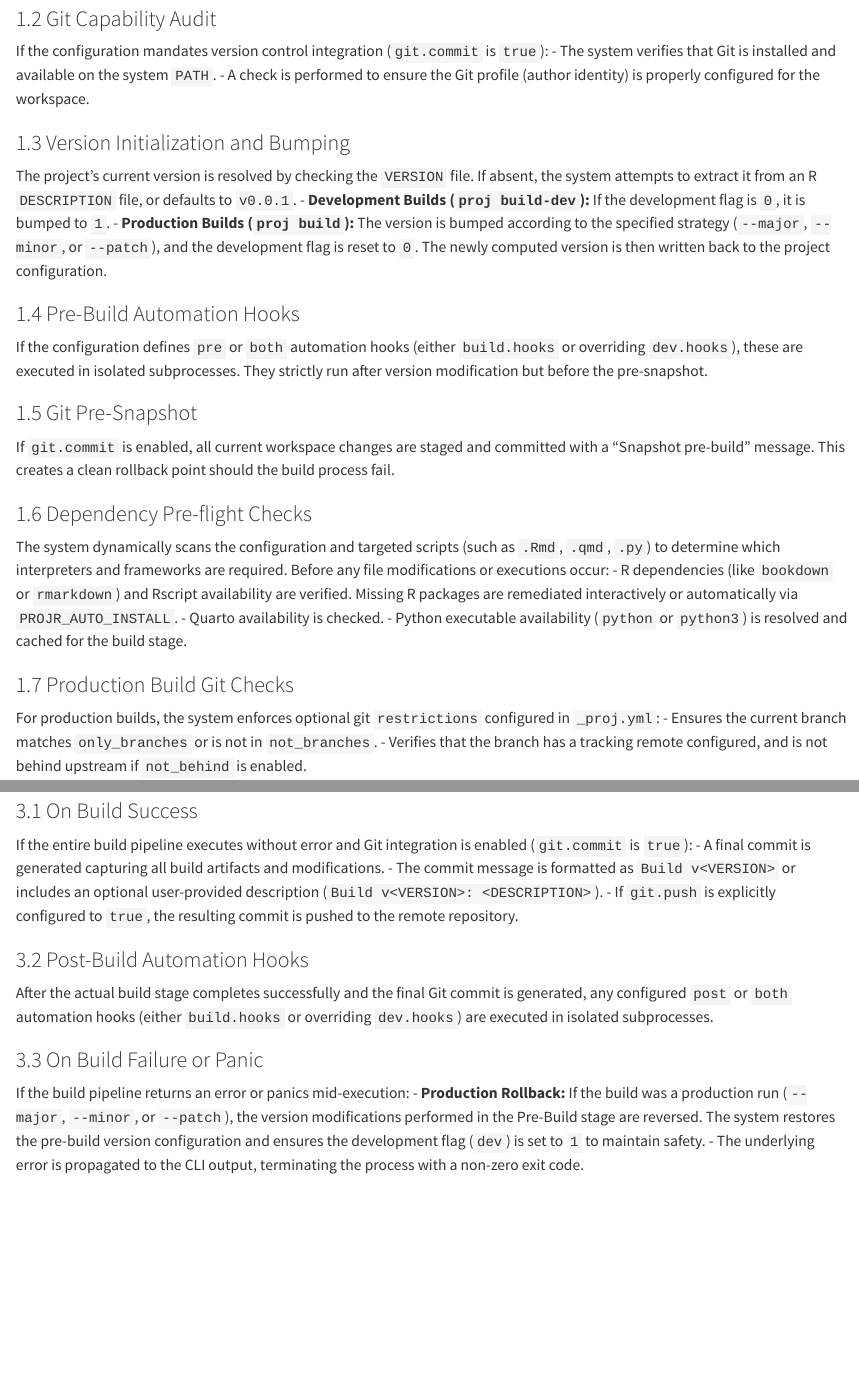
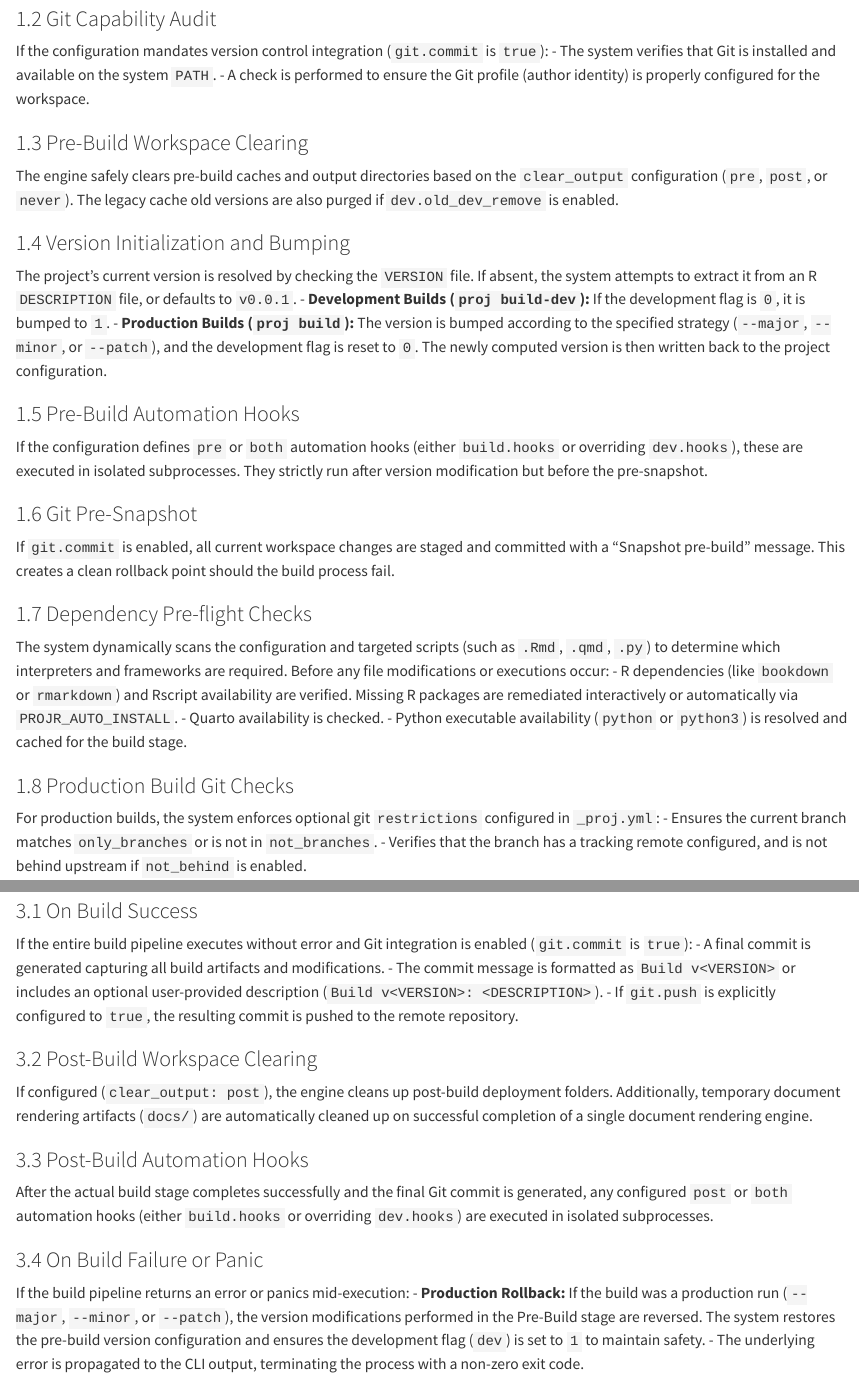
Before and after one commit to SATVILab/proj-core, a Quarto document (docs/flow.qmd): the page in a window 1100 px wide, from 360 px down, and a second part further down, joined at a grey line. Rendered offline with R 4.5, knitr and Pandoc in place of Quarto, with nearby package versions.

Commit message:
docs: document missing properties for workspace clearing routines
Adds missing documentation for `clear_output` and `old_dev_remove` properties into `docs/configuration.qmd`. Updates `docs/flow.qmd` with detailed explanations of pre-build and post-build workspace clearing execution logic to reflect recent engine implementations.

Co-authored-by: MiguelRodo <23501332+MiguelRodo@users.noreply.github.com>

```diff
--- a/docs/flow.qmd
+++ b/docs/flow.qmd
@@ -14,25 +14,28 @@ If the configuration mandates version control integration (`git.commit` is `true
 - The system verifies that Git is installed and available on the system `PATH`.
 - A check is performed to ensure the Git profile (author identity) is properly configured for the workspace.
 
-### 1.3 Version Initialization and Bumping
+### 1.3 Pre-Build Workspace Clearing
+The engine safely clears pre-build caches and output directories based on the `clear_output` configuration (`pre`, `post`, or `never`). The legacy cache old versions are also purged if `dev.old_dev_remove` is enabled.
+
+### 1.4 Version Initialization and Bumping
 The project's current version is resolved by checking the `VERSION` file. If absent, the system attempts to extract it from an R `DESCRIPTION` file, or defaults to `v0.0.1`.
 - **Development Builds (`proj build-dev`):** If the development flag is `0`, it is bumped to `1`.
 - **Production Builds (`proj build`):** The version is bumped according to the specified strategy (`--major`, `--minor`, or `--patch`), and the development flag is reset to `0`.
 The newly computed version is then written back to the project configuration.
 
-### 1.4 Pre-Build Automation Hooks
+### 1.5 Pre-Build Automation Hooks
 If the configuration defines `pre` or `both` automation hooks (either `build.hooks` or overriding `dev.hooks`), these are executed in isolated subprocesses. They strictly run after version modification but before the pre-snapshot.
 
-### 1.5 Git Pre-Snapshot
+### 1.6 Git Pre-Snapshot
 If `git.commit` is enabled, all current workspace changes are staged and committed with a "Snapshot pre-build" message. This creates a clean rollback point should the build process fail.
 
-### 1.6 Dependency Pre-flight Checks
+### 1.7 Dependency Pre-flight Checks
 The system dynamically scans the configuration and targeted scripts (such as `.Rmd`, `.qmd`, `.py`) to determine which interpreters and frameworks are required. Before any file modifications or executions occur:
 - R dependencies (like `bookdown` or `rmarkdown`) and Rscript availability are verified. Missing R packages are remediated interactively or automatically via `PROJR_AUTO_INSTALL`.
 - Quarto availability is checked.
 - Python executable availability (`python` or `python3`) is resolved and cached for the build stage.
 
-### 1.7 Production Build Git Checks
+### 1.8 Production Build Git Checks
 For production builds, the system enforces optional git `restrictions` configured in `_proj.yml`:
 - Ensures the current branch matches `only_branches` or is not in `not_branches`.
 - Verifies that the branch has a tracking remote configured, and is not behind upstream if `not_behind` is enabled.
@@ -83,10 +86,13 @@ If the entire build pipeline executes without error and Git integration is enabl
 - The commit message is formatted as `Build v<VERSION>` or includes an optional user-provided description (`Build v<VERSION>: <DESCRIPTION>`).
 - If `git.push` is explicitly configured to `true`, the resulting commit is pushed to the remote repository.
 
-### 3.2 Post-Build Automation Hooks
+### 3.2 Post-Build Workspace Clearing
+If configured (`clear_output: post`), the engine cleans up post-build deployment folders. Additionally, temporary document rendering artifacts (`docs/`) are automatically cleaned up on successful completion of a single document rendering engine.
+
+### 3.3 Post-Build Automation Hooks
 After the actual build stage completes successfully and the final Git commit is generated, any configured `post` or `both` automation hooks (either `build.hooks` or overriding `dev.hooks`) are executed in isolated subprocesses.
 
-### 3.3 On Build Failure or Panic
+### 3.4 On Build Failure or Panic
 If the build pipeline returns an error or panics mid-execution:
 - **Production Rollback:** If the build was a production run (`--major`, `--minor`, or `--patch`), the version modifications performed in the Pre-Build stage are reversed. The system restores the pre-build version configuration and ensures the development flag (`dev`) is set to `1` to maintain safety.
 - The underlying error is propagated to the CLI output, terminating the process with a non-zero exit code.
```
Also changed, not shown: docs/configuration.qmd (+2 -0 lines).
